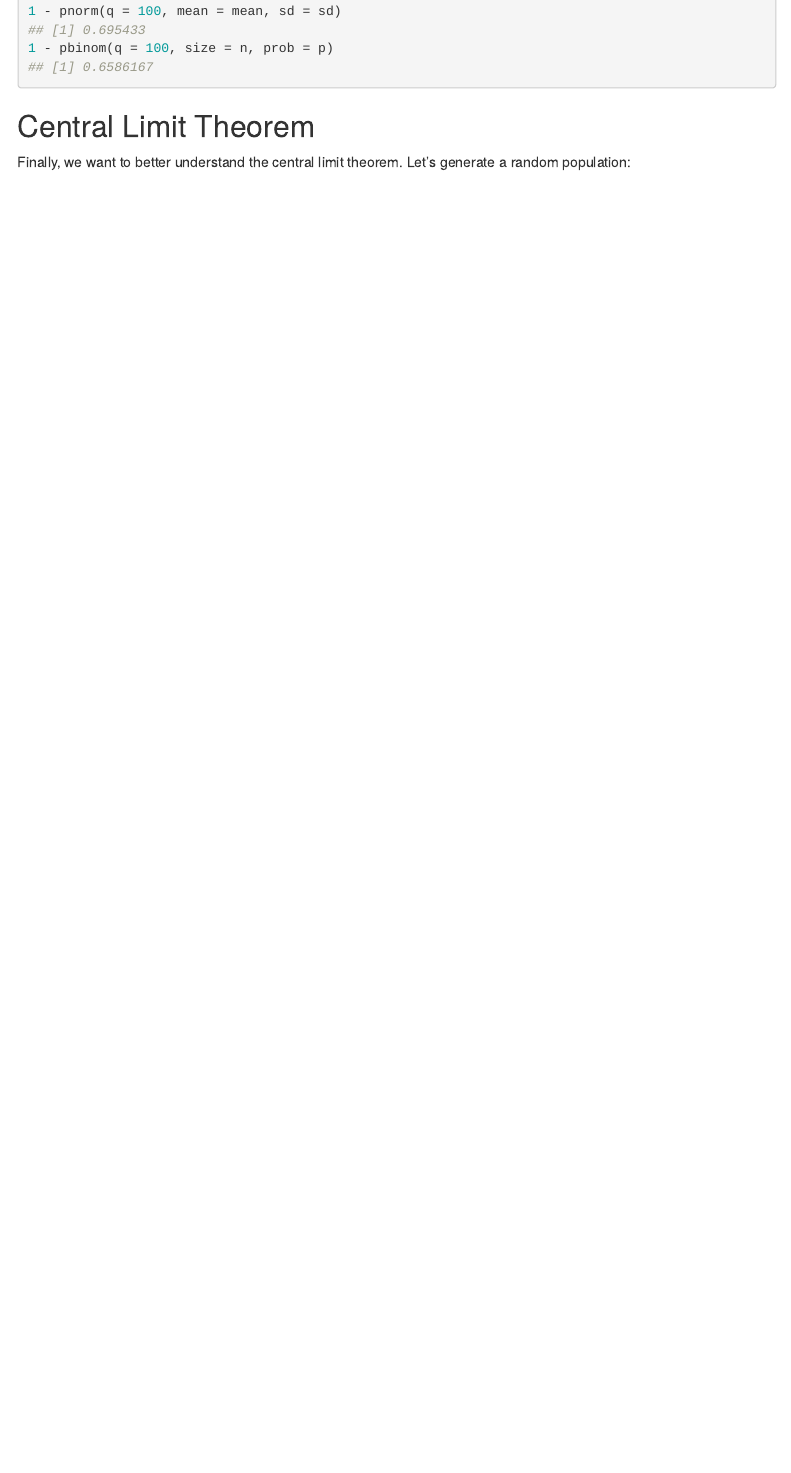
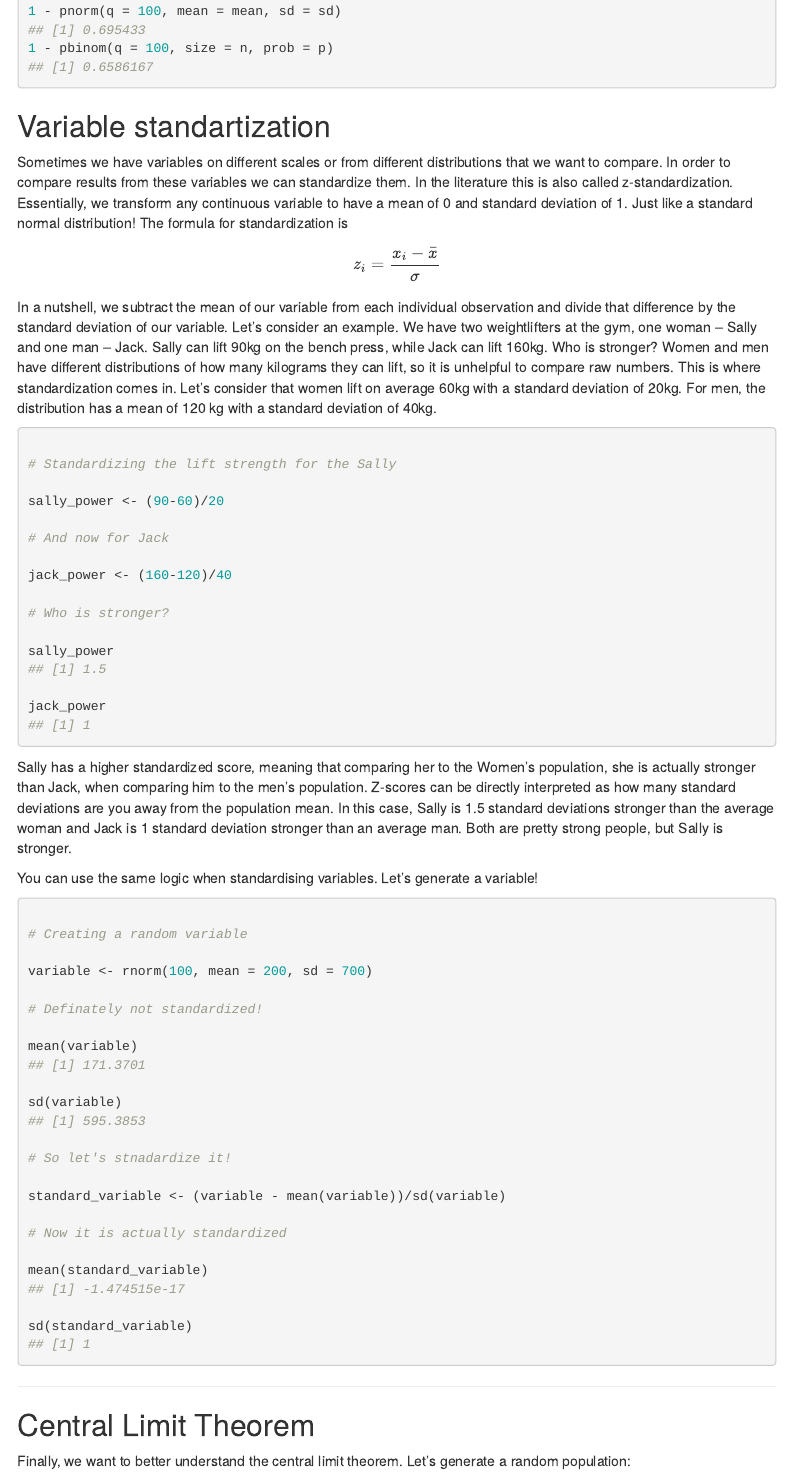
Before and after one commit to uni-mannheim-qm-2024/week02_probability, an R Markdown document (QM2024_Week02.Rmd): the page in a window 1100 px wide, from 11810 px down. Rendered offline with R 4.5, knitr and Pandoc, with nearby package versions; code that draws random numbers runs with fixed seeds of ours; a font, style sheet, LaTeX package, included part or bibliography that could not be used is replaced or left out; menus at the side of the page are left out.

Commit message:
added variable standartisation

````diff
--- a/QM2024_Week02.Rmd
+++ b/QM2024_Week02.Rmd
@@ -637,6 +637,62 @@ ggplot(airline_data,
 
 ------------------------------------------------------------------------
 
+## Variable standartization
+
+Sometimes we have variables on different scales or from different distributions that we want to compare. In order to compare results from these variables we can standardize them. In the literature this is also called z-standardization. Essentially, we transform any continuous variable to have a mean of 0 and standard deviation of 1. Just like a standard normal distribution! The formula for standardization is
+
+$$z_i = \frac{x_i - \bar{x}}{\sigma}$$
+
+In a nutshell, we subtract the mean of our variable from each individual observation and divide that difference by the standard deviation of our variable. Let's consider an example. We have two weightlifters at the gym, one woman -- Sally and one man -- Jack. Sally can lift 90kg on the bench press, while Jack can lift 160kg. Who is stronger? Women and men have different distributions of how many kilograms they can lift, so it is unhelpful to compare raw numbers. This is where standardization comes in. Let's consider that women lift on average 60kg with a standard deviation of 20kg. For men, the distribution has a mean of 120 kg with a standard deviation of 40kg.
+
+```{r Standartization I, fig.show="hold", out.width="50%"}
+
+# Standardizing the lift strength for the Sally
+
+sally_power <- (90-60)/20
+
+# And now for Jack
+
+jack_power <- (160-120)/40
+
+# Who is stronger?
+
+sally_power
+
+jack_power
+
+```
+
+Sally has a higher standardized score, meaning that comparing her to the Women's population, she is actually stronger than Jack, when comparing him to the men's population. Z-scores can be directly interpreted as how many standard deviations are you away from the population mean. In this case, Sally is 1.5 standard deviations stronger than the average woman and Jack is 1 standard deviation stronger than an average man. Both are pretty strong people, but Sally is stronger.
+
+You can use the same logic when standardising variables. Let's generate a variable!
+
+```{r Standartization II, fig.show="hold", out.width="50%"}
+
+# Creating a random variable
+
+variable <- rnorm(100, mean = 200, sd = 700)
+
+# Definately not standardized!
+
+mean(variable)
+
+sd(variable)
+
+# So let's stnadardize it!
+
+standard_variable <- (variable - mean(variable))/sd(variable)
+
+# Now it is actually standardized
+
+mean(standard_variable)
+
+sd(standard_variable)
+
+```
+
+------------------------------------------------------------------------
+
 ## Central Limit Theorem
 
 Finally, we want to better understand the central limit theorem. Let's generate a random population:
````
Also changed, not shown: QM2024_Week02.html, QM2024_Week02.nb.html.
